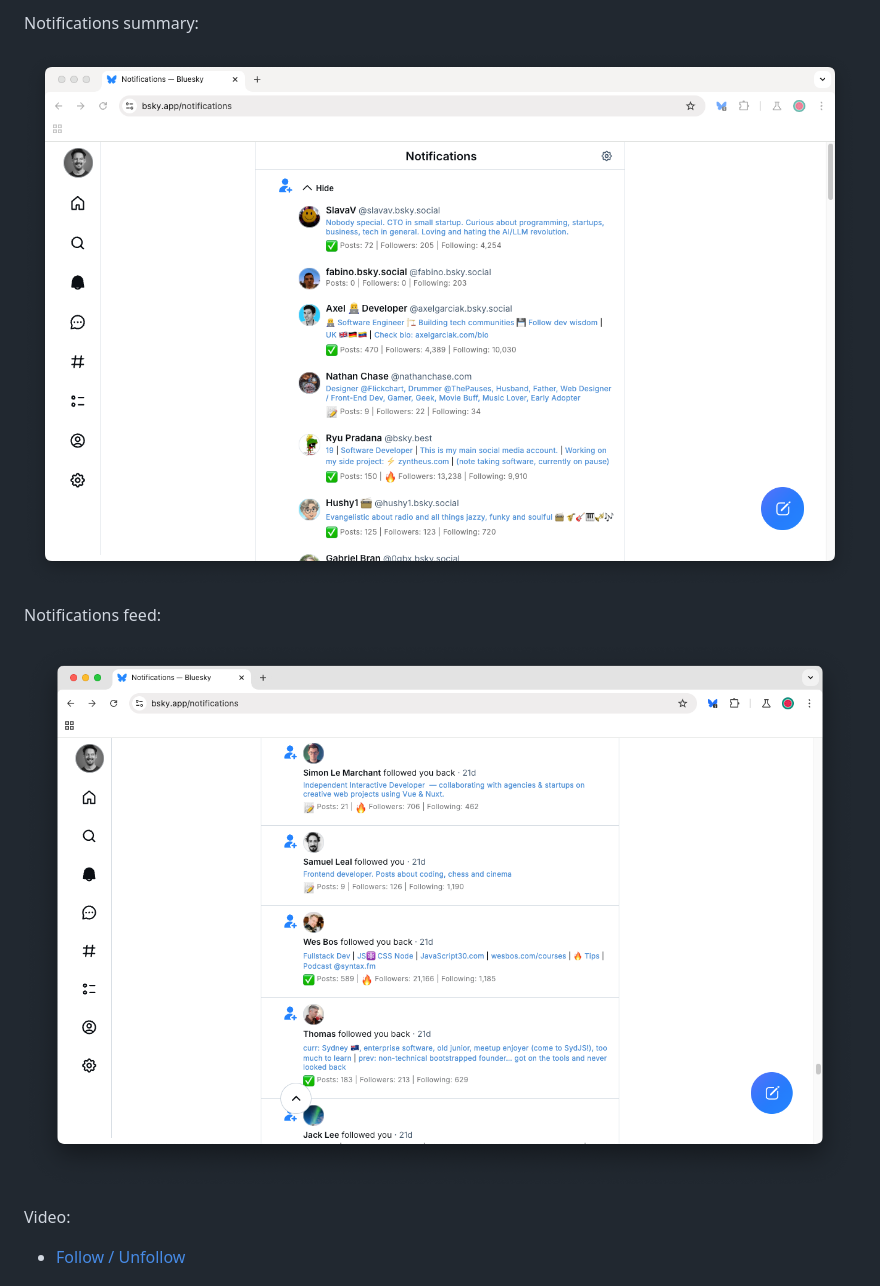
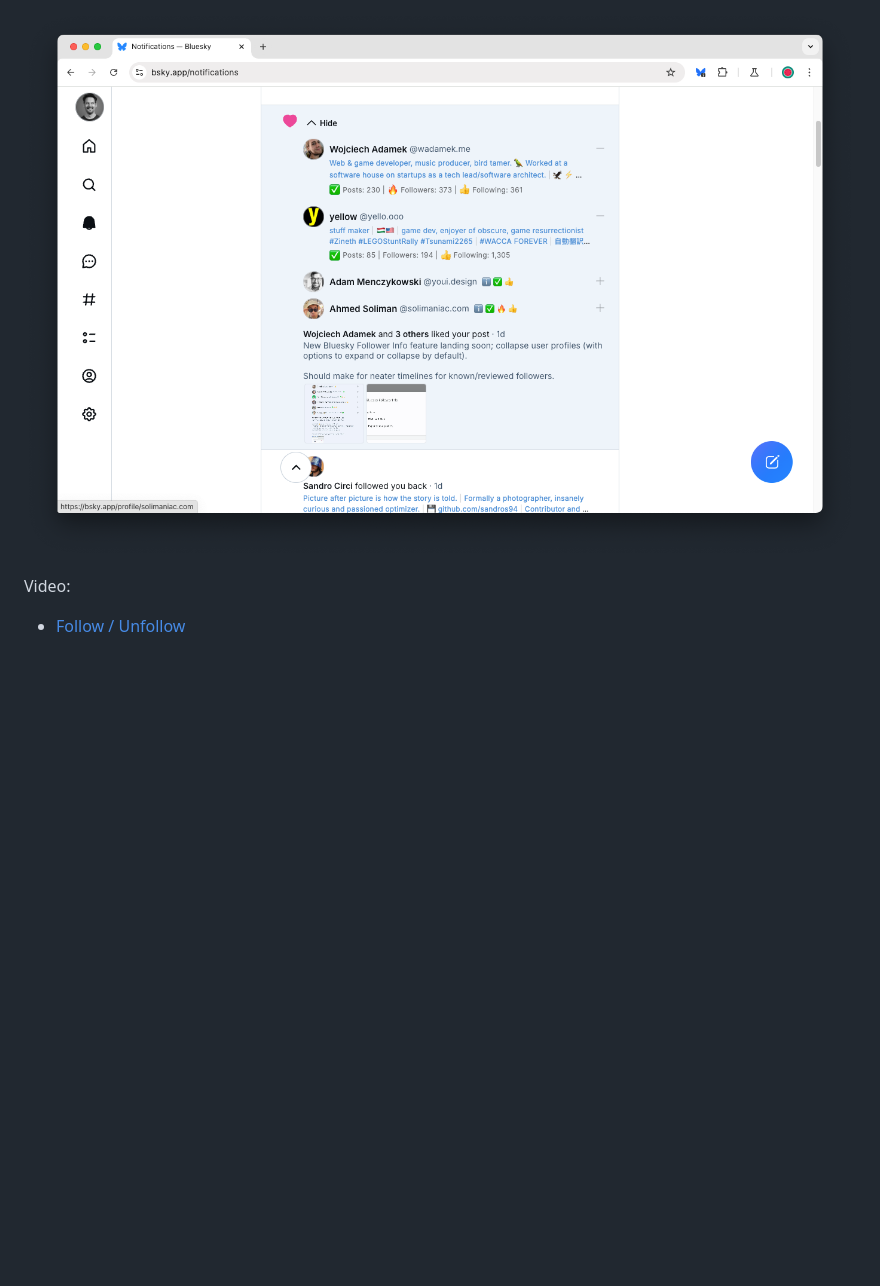
Before and after one commit to davestewart/bluesky-follower-info, a Markdown page: README.md, the part around the change printed below. Drawn GitHub-style; pictures changed too: assets/screenshot-feed.png (deleted), assets/screenshot-summary.png (deleted), assets/screenshot.png (added); blank space fills up the shorter version.

```diff
--- a/README.md
+++ b/README.md
@@ -41,12 +47,5 @@ The extension currently supports English, French and Spanish [App Language](http
 
-Notifications summary:
-
-![screenshot.png](assets/screenshot-summary.png)
-
-Notifications feed:
-
-![screenshot.png](assets/screenshot-feed.png)
-
+![screenshot.png](assets/screenshot.png)
 
 Video:
 
```
Also changed, not shown: other parts of README.md (+20 -14 lines), 6 other files.
